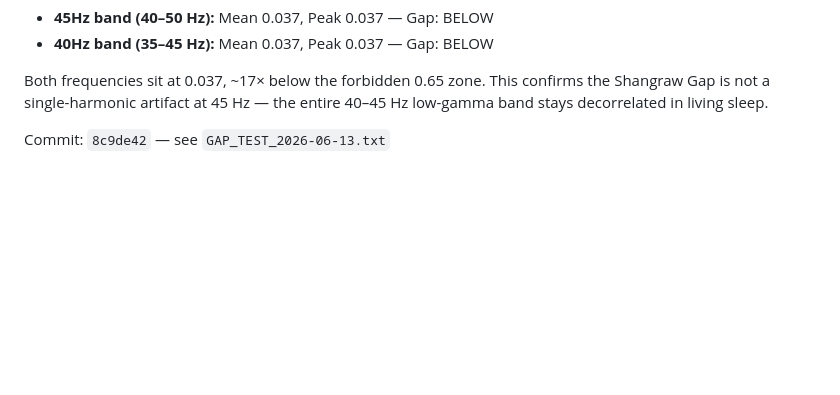
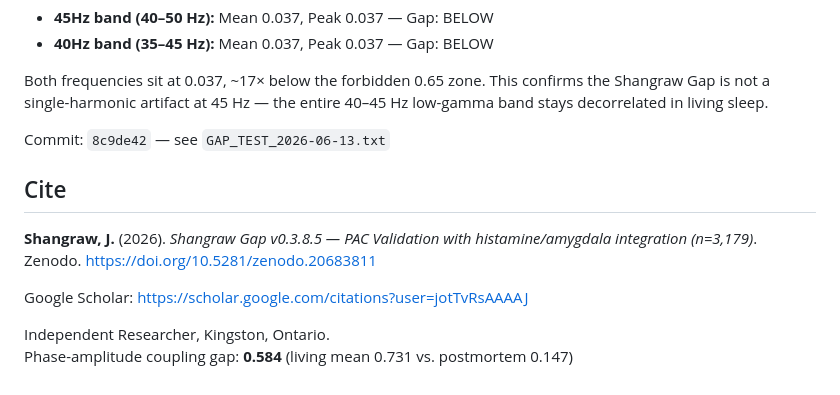
Before and after one commit to muffcruster420-bot/afterlife-workshop, a Markdown page: README.md, the part around the change. GitHub-like rendering; blank space fills up the shorter version.

Commit message:
add Scholar citation

```diff
--- a/README.md
+++ b/README.md
@@ -478,3 +478,12 @@ Reference: Lezhnin et al., PPPL, June 6 2026.
 Both frequencies sit at 0.037, ~17× below the forbidden 0.65 zone. This confirms the Shangraw Gap is not a single-harmonic artifact at 45 Hz — the entire 40–45 Hz low-gamma band stays decorrelated in living sleep.
 
 Commit: `8c9de42` — see `GAP_TEST_2026-06-13.txt`
+
+## Cite
+
+**Shangraw, J.** (2026). *Shangraw Gap v0.3.8.5 — PAC Validation with histamine/amygdala integration (n=3,179)*. Zenodo. https://doi.org/10.5281/zenodo.20683811
+
+Google Scholar: https://scholar.google.com/citations?user=jotTvRsAAAAJ
+
+Independent Researcher, Kingston, Ontario.
+Phase-amplitude coupling gap: **0.584** (living mean 0.731 vs. postmortem 0.147)
```
